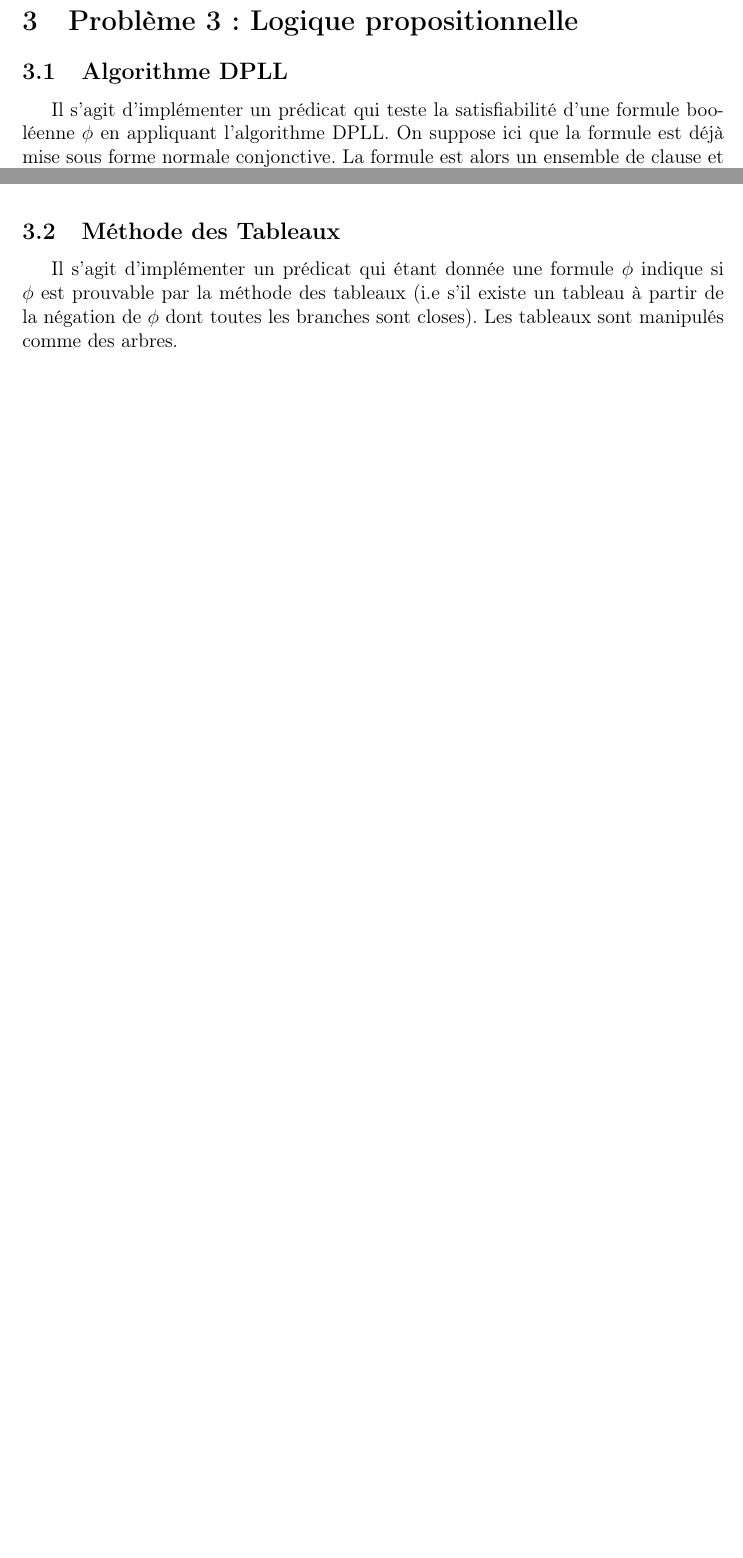
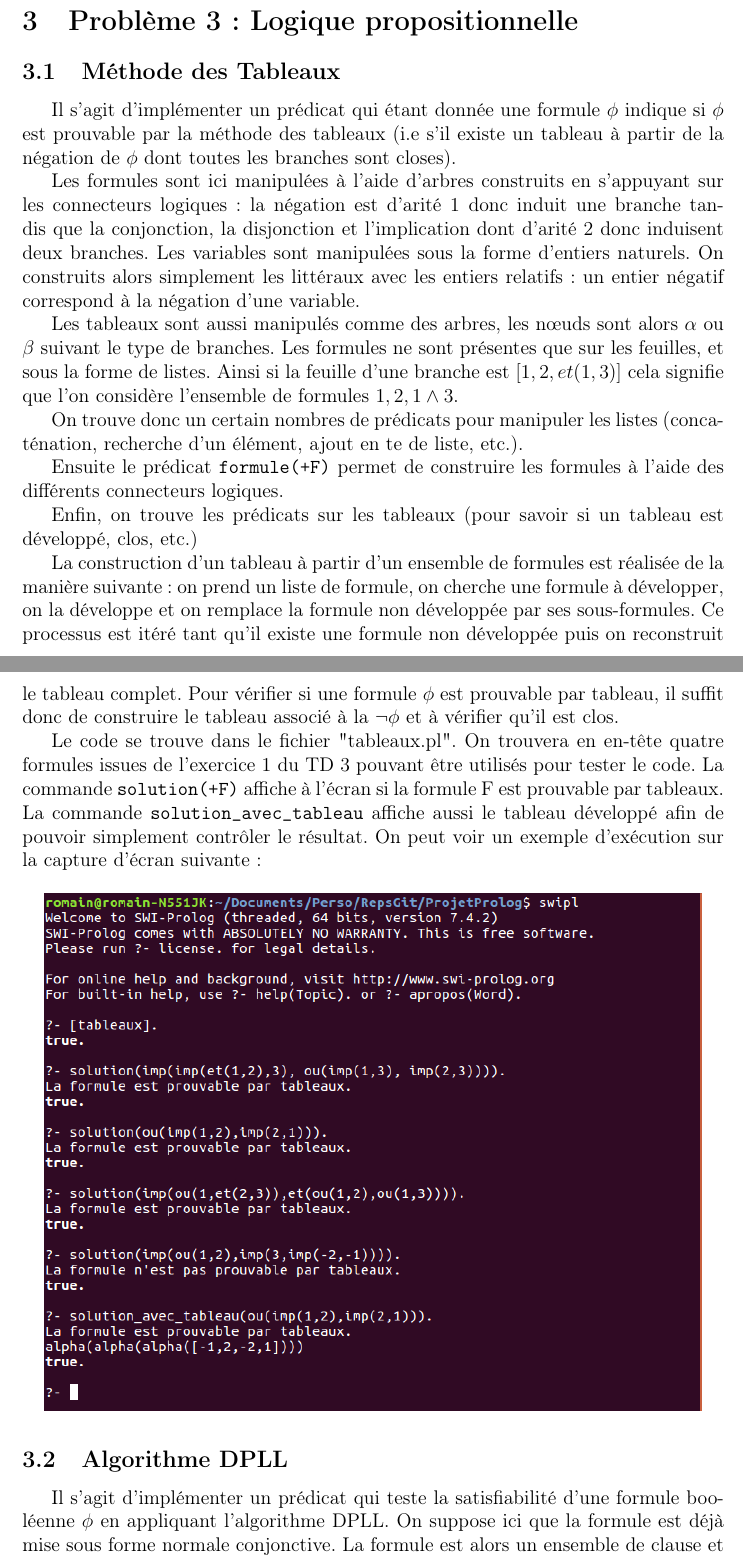
Before and after one commit to romainpascual/ProjetProlog, a LaTeX document (Rapport/Prolog.tex): two parts of pages 4 and 6 of 6 before the commit and two parts of pages 4 and 5 of 8 after it, joined at a grey line, cut so that both start at the same text, the shorter picture padded with empty space. Compiled offline with pdfLaTeX.

Commit message:
Resolution par tableaux et rapport sur les tableaux..

```diff
--- a/Rapport/Prolog.tex
+++ b/Rapport/Prolog.tex
@@ -61,6 +61,28 @@ Notons que le grand nombre de cas à tester peut causer un certain délais avant
 
 
 \section{Problème 3 : Logique propositionnelle}
+\subsection{Méthode des Tableaux}
+Il s'agit d'implémenter un prédicat qui étant donnée une formule $\phi$ indique si $\phi$ est prouvable par la méthode des tableaux (i.e s'il existe un tableau à partir de la négation de $\phi$ dont toutes les branches sont closes).
+
+Les formules sont ici manipulées à l'aide d'arbres construits en s'appuyant sur les connecteurs logiques : la négation est d'arité $1$ donc induit une branche tandis que la conjonction, la disjonction et l'implication dont d'arité $2$ donc induisent deux branches. Les variables sont manipulées sous la forme d'entiers naturels. On construits alors simplement les littéraux avec les entiers relatifs : un entier négatif correspond à la négation d'une variable.
+
+Les tableaux sont aussi manipulés comme des arbres, les nœuds sont alors $\alpha$ ou $\beta$ suivant le type de branches. Les formules ne sont présentes que sur les feuilles, et sous la forme de listes. Ainsi si la feuille d'une branche est $[1,2,et(1,3)]$ cela signifie que l'on considère l'ensemble de formules ${1,2,1\wedge3}$.
+
+On trouve donc un certain nombres de prédicats pour manipuler les listes (concaténation, recherche d'un élément, ajout en te de liste, etc.).
+
+Ensuite le prédicat \texttt{formule(+F)} permet de construire les formules à l'aide des différents connecteurs logiques.
+
+Enfin, on trouve les prédicats sur les tableaux (pour savoir si un tableau est développé, clos, etc.)
+
+La construction d'un tableau à partir d'un ensemble de formules est réalisée de la manière suivante : on prend un liste de formule, on cherche une formule à développer, on la développe et on remplace la formule non développée par ses sous-formules. Ce processus est itéré tant qu'il existe une formule non développée puis on reconstruit le tableau complet.
+Pour vérifier si une formule  $\phi$ est prouvable par tableau, il suffit donc de construire le tableau associé à la $\neg \phi$ et à vérifier qu'il est clos.
+
+Le code se trouve dans le fichier "tableaux.pl". On trouvera en en-tête quatre formules issues de l'exercice $1$ du TD $3$ pouvant être utilisés pour tester le code. La commande \texttt{solution(+F)} affiche à l'écran si la formule F est prouvable par tableaux. La commande \texttt{solution\_avec\_tableau} affiche aussi le tableau développé afin de pouvoir simplement contrôler le résultat. On peut voir un exemple d'exécution sur la capture d'écran suivante :
+
+\begin{center}
+\includegraphics[width = 400pt]{SolutionTableaux.png}
+\end{center}
+
 \subsection{Algorithme DPLL}
 Il s'agit d'implémenter un prédicat qui teste la satisfiabilité d'une formule booléenne $\phi$ en appliquant l'algorithme DPLL. On suppose ici que la formule est déjà mise sous forme normale conjonctive. La formule est alors un ensemble de clause et chaque clause est une disjonction de littéraux.  Une clause est alors implémentée sous la forme d'une liste de littéraux et une formule sous la forme d'une liste de liste. Ici on oblige les variables à être représentées avec des entiers naturels. Les littéraux sont alors simplement représentés avec les entiers relatifs : un entier positif représente un variable et un entier négatif la négation de cette variable.
 
@@ -97,6 +119,4 @@ Par ailleurs, un prédicat \texttt{temp(+Fnc)} permet d'évaluer le temps d'exé
 \includegraphics[width = 400pt]{TempDpll.png}
 \end{center}
 
-\subsection{Méthode des Tableaux}
-Il s'agit d'implémenter un prédicat qui étant donnée une formule $\phi$ indique si $\phi$ est prouvable par la méthode des tableaux (i.e s'il existe un tableau à partir de la négation de $\phi$ dont toutes les branches sont closes). Les tableaux sont manipulés comme des arbres.
 \end{document}
```
Also changed, not shown: Rapport/Prolog.pdf, Rapport/SolutionTableaux.png (added), 5 other files.
